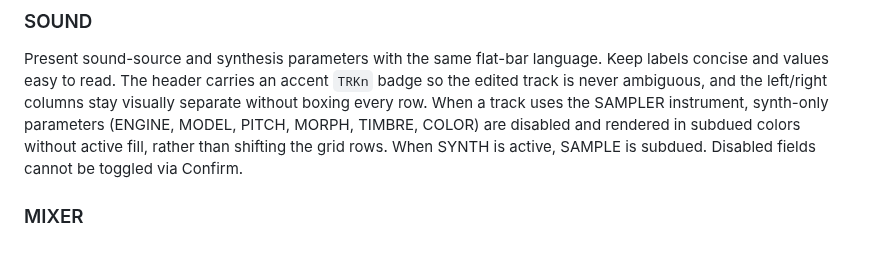
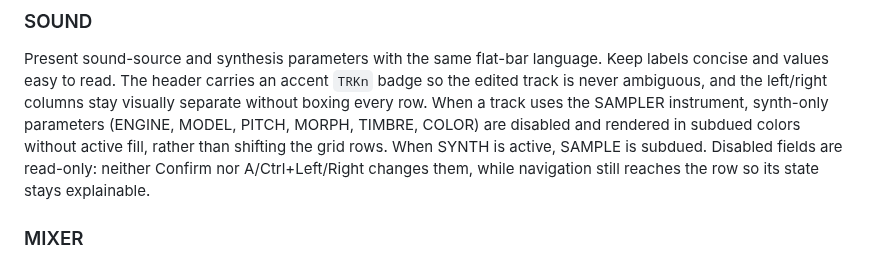
Before and after one commit to ijnekenamay/PocketEuclidean, a Markdown page: docs/UI_DESIGN_POLICY.md, the part around the change. Drawn GitHub-style.

```diff
--- a/docs/UI_DESIGN_POLICY.md
+++ b/docs/UI_DESIGN_POLICY.md
@@ -305,7 +305,9 @@ stay visually separate without boxing every row.
 When a track uses the SAMPLER instrument, synth-only parameters (ENGINE, MODEL,
 PITCH, MORPH, TIMBRE, COLOR) are disabled and rendered in subdued colors without
 active fill, rather than shifting the grid rows. When SYNTH is active, SAMPLE is
-subdued. Disabled fields cannot be toggled via Confirm.
+subdued. Disabled fields are read-only: neither Confirm nor A/Ctrl+Left/Right
+changes them, while navigation still reaches the row so its state stays
+explainable.
 
 ### MIXER
 
```
Also changed, not shown: docs/STATUS_AND_ROADMAP.md (+1 -1 lines), docs/UI_CONTROLS.md (+6 -4 lines), docs/images/ui_mixer.png, docs/images/ui_sound.png, 5 other files.
